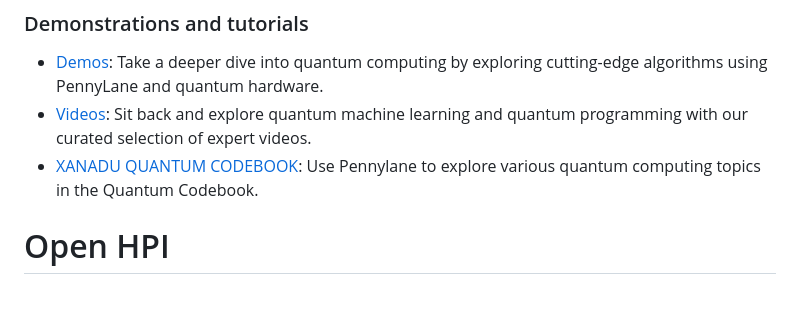
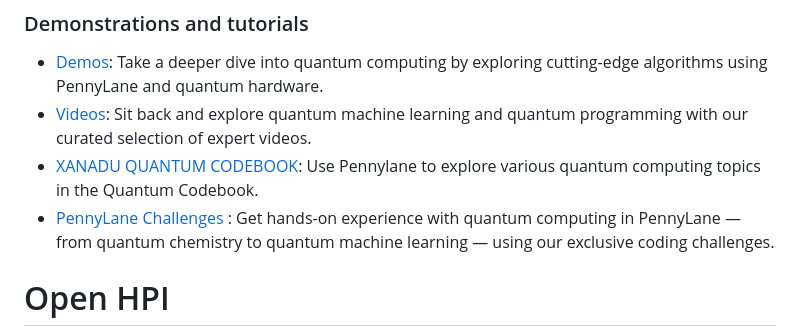
Before and after one commit to MonitSharma/Learn-Quantum-Computing-For-Free, a Markdown page: README.md, the part around the change. Rendered like a GitHub page; blank space fills up the shorter version.

```diff
--- a/README.md
+++ b/README.md
@@ -90,7 +90,7 @@ Pennylane has some amazing demos and learning resources
 - [Demos](https://pennylane.ai/qml/demonstrations/): Take a deeper dive into quantum computing by exploring cutting-edge algorithms using PennyLane and quantum hardware.
 - [Videos](https://pennylane.ai/qml/videos/): Sit back and explore quantum machine learning and quantum programming with our curated selection of expert videos.
 - [XANADU QUANTUM CODEBOOK](https://codebook.xanadu.ai/): Use Pennylane to explore various quantum computing topics in the Quantum Codebook.
-
+- [PennyLane Challenges](https://pennylane.ai/challenges) : Get hands-on experience with quantum computing in PennyLane — from quantum chemistry to quantum machine learning — using our exclusive coding challenges.
 
 
 
```
